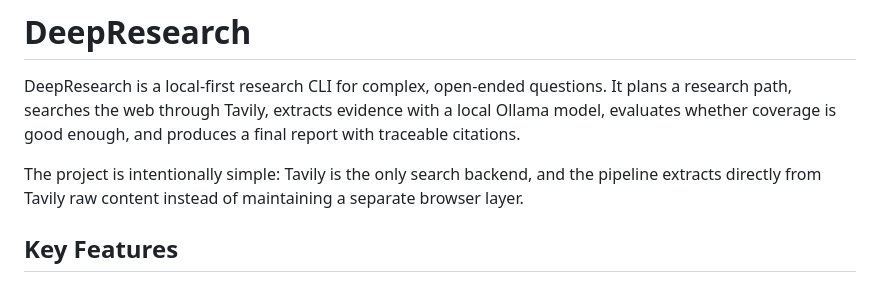
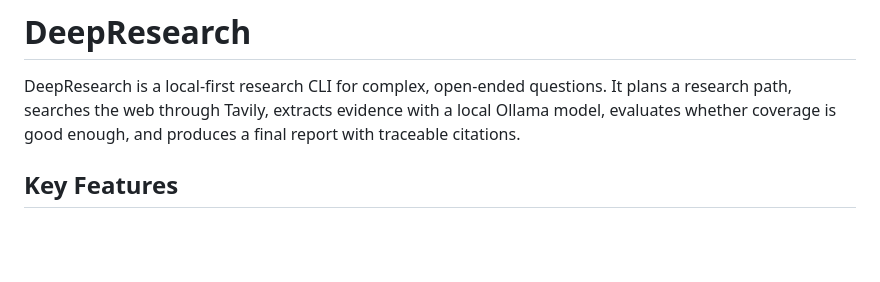
Before and after one commit to arrase/deepresearch, a Markdown page: README.md, the part around the change. GitHub-like rendering; blank space fills up the shorter version.

Commit message:
Eliminar la descripción sobre la simplicidad del proyecto en el README.md

```diff
--- a/README.md
+++ b/README.md
@@ -1,8 +1,6 @@
 # DeepResearch
 
 DeepResearch is a local-first research CLI for complex, open-ended questions. It plans a research path, searches the web through Tavily, extracts evidence with a local Ollama model, evaluates whether coverage is good enough, and produces a final report with traceable citations.
-
-The project is intentionally simple: Tavily is the only search backend, and the pipeline extracts directly from Tavily raw content instead of maintaining a separate browser layer.
 
 ## Key Features
 
```
